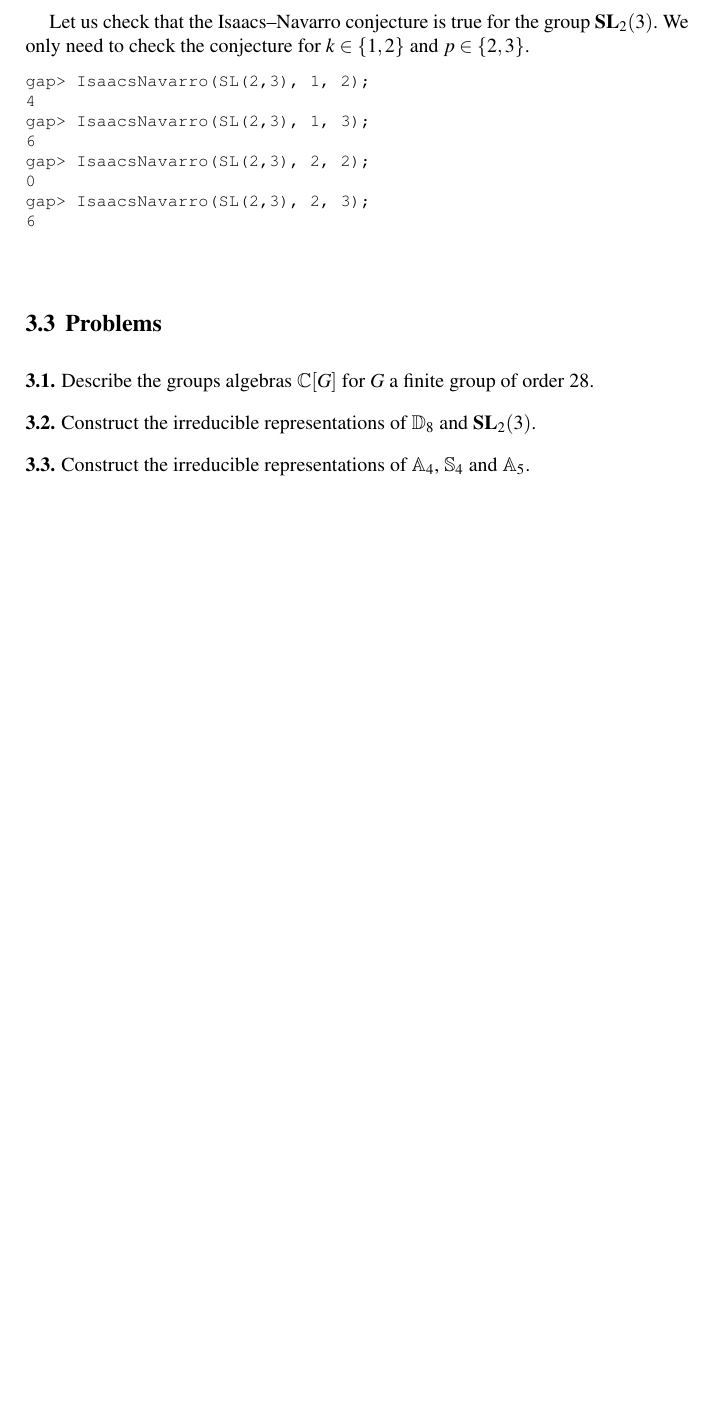
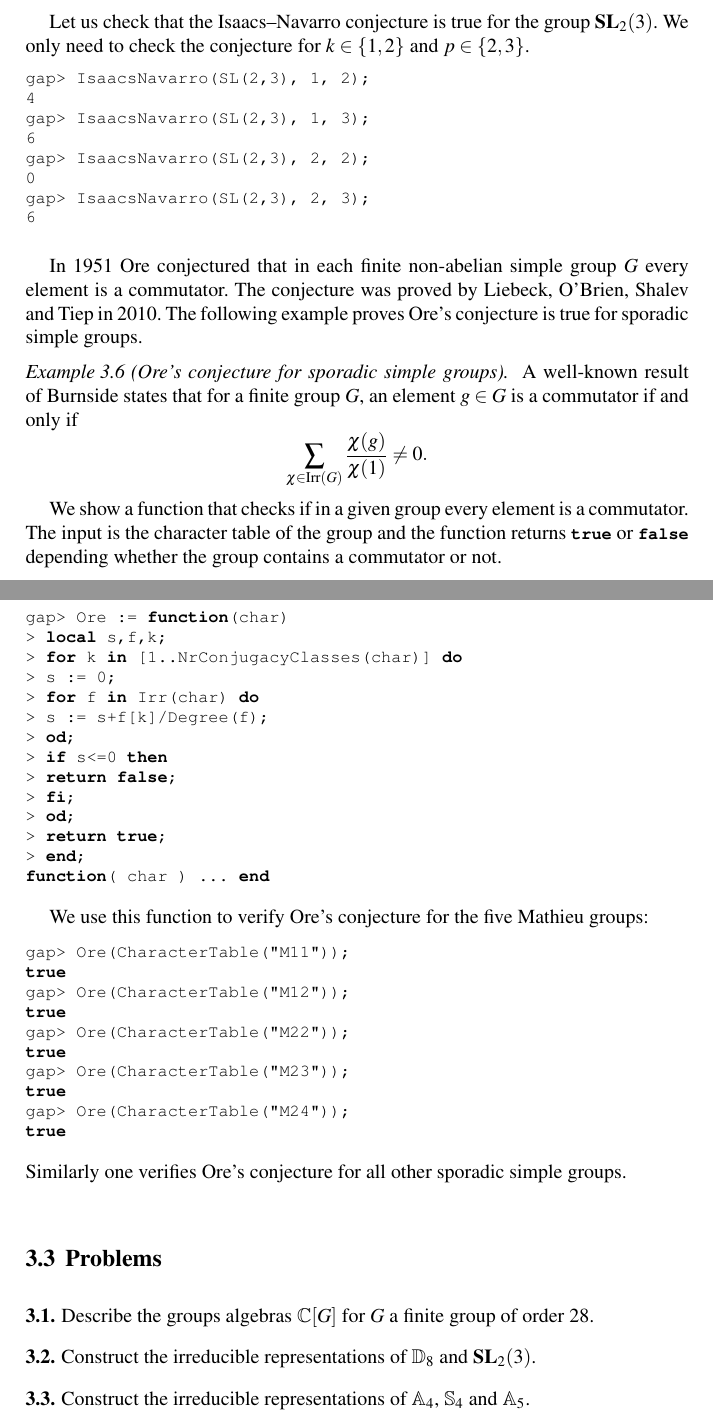
Before and after one commit to vendramin/gap, a LaTeX thesis (book.tex, which reads representations.tex): part of page 70 of 79 before the commit and two parts of pages 70 and 71 of 81 after it, the two joined at a grey line, cut so that both start at the same text, the shorter picture padded with empty space. Compiled offline with pdfLaTeX.

Commit message:
Updates from Overleaf

```diff
--- a/representations.tex
+++ b/representations.tex
@@ -239,6 +239,58 @@ gap> IsaacsNavarro(SL(2,3), 2, 3);
 \end{lstlisting}
 \end{example}
 
+In 1951 Ore conjectured that in each finite non-abelian simple group $G$ every element is a commutator.
+The conjecture was proved by Liebeck, O'Brien, Shalev and Tiep in 2010. The following example
+proves
+Ore's conjecture is true
+for sporadic simple groups.
+
+\begin{example}[Ore's conjecture for sporadic simple groups]
+\index{Ore!conjecture}
+\index{Theorem!of Liebeck--O'Brien--Shalev--Tiep}
+A well-known result of Burnside states that
+for a finite group $G$, an element $g\in G$ is a commutator if and only if
+\[
+\sum_{\chi\in\Irr(G)}\frac{\chi(g)}{\chi(1)}\ne 0.
+\]
+
+We show a function that checks if in a given group
+every element is a commutator. The input is the character table of the group and
+the function returns \lstinline{true} or \lstinline{false} depending whether
+the group contains a commutator or not.
+\begin{lstlisting}
+gap> Ore := function(char)
+> local s,f,k;
+> for k in [1..NrConjugacyClasses(char)] do
+> s := 0;
+> for f in Irr(char) do
+> s := s+f[k]/Degree(f);
+> od;
+> if s<=0 then
+> return false;
+> fi;
+> od;
+> return true;
+> end;
+function( char ) ... end
+\end{lstlisting}
+
+We use this function to verify Ore's conjecture for the five Mathieu groups:
+\begin{lstlisting}
+gap> Ore(CharacterTable("M11"));
+true
+gap> Ore(CharacterTable("M12"));
+true
+gap> Ore(CharacterTable("M22"));
+true
+gap> Ore(CharacterTable("M23"));
+true
+gap> Ore(CharacterTable("M24"));
+true
+\end{lstlisting}
+Similarly one verifies Ore's conjecture for all other sporadic simple groups.
+\end{example}
+
 \section{Problems}
 
 \begin{prob}
```
Also changed, not shown: representations.tex (5 more changed lines).
